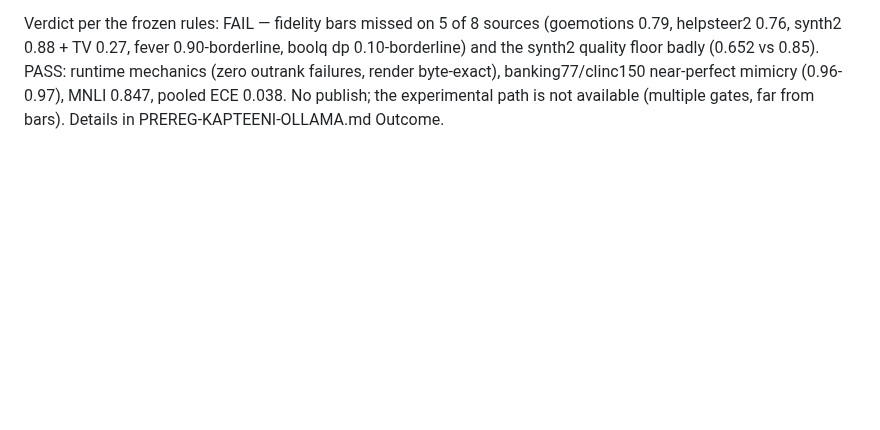
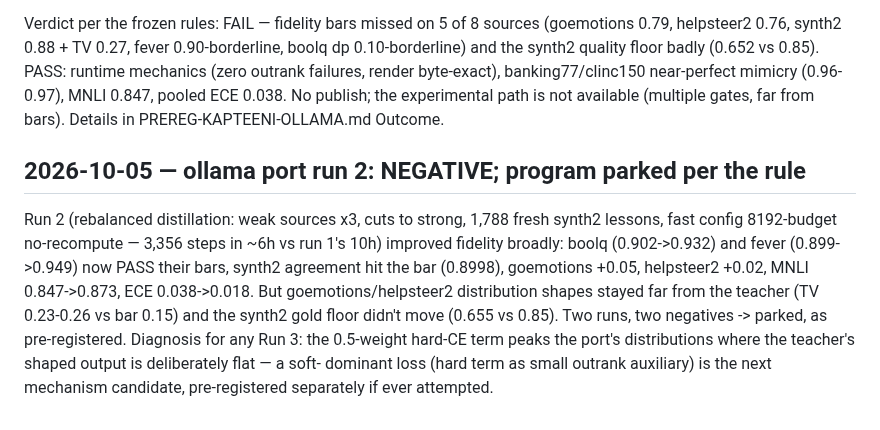
Before and after one commit to TriusAI/Kapteeni, a Markdown page: WORKLOG.md, the part around the change. Rendered like a GitHub page; blank space fills up the shorter version.

```diff
--- a/WORKLOG.md
+++ b/WORKLOG.md
@@ -1042,3 +1042,19 @@ outrank failures, render byte-exact), banking77/clinc150 near-perfect
 mimicry (0.96-0.97), MNLI 0.847, pooled ECE 0.038. No publish; the
 experimental path is not available (multiple gates, far from bars).
 Details in PREREG-KAPTEENI-OLLAMA.md Outcome.
+
+## 2026-10-05 — ollama port run 2: NEGATIVE; program parked per the rule
+
+Run 2 (rebalanced distillation: weak sources x3, cuts to strong,
+1,788 fresh synth2 lessons, fast config 8192-budget no-recompute —
+3,356 steps in ~6h vs run 1's 10h) improved fidelity broadly: boolq
+(0.902->0.932) and fever (0.899->0.949) now PASS their bars,
+synth2 agreement hit the bar (0.8998), goemotions +0.05, helpsteer2
++0.02, MNLI 0.847->0.873, ECE 0.038->0.018. But goemotions/helpsteer2
+distribution shapes stayed far from the teacher (TV 0.23-0.26 vs bar
+0.15) and the synth2 gold floor didn't move (0.655 vs 0.85). Two
+runs, two negatives -> parked, as pre-registered. Diagnosis for any
+Run 3: the 0.5-weight hard-CE term peaks the port's distributions
+where the teacher's shaped output is deliberately flat — a soft-
+dominant loss (hard term as small outrank auxiliary) is the next
+mechanism candidate, pre-registered separately if ever attempted.
```
Also changed, not shown: docs/PREREG-KAPTEENI-OLLAMA.md (+50 -0 lines).
